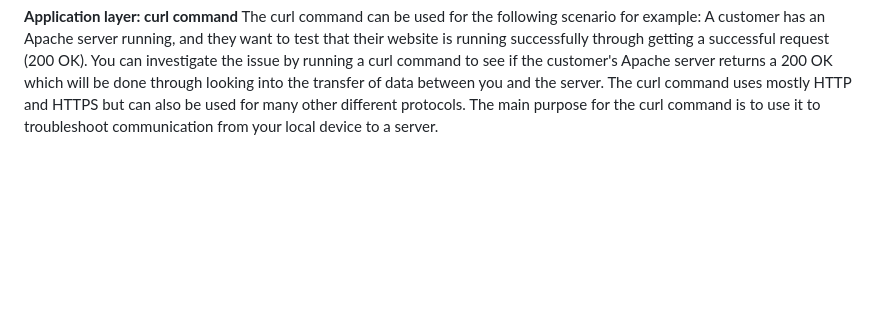
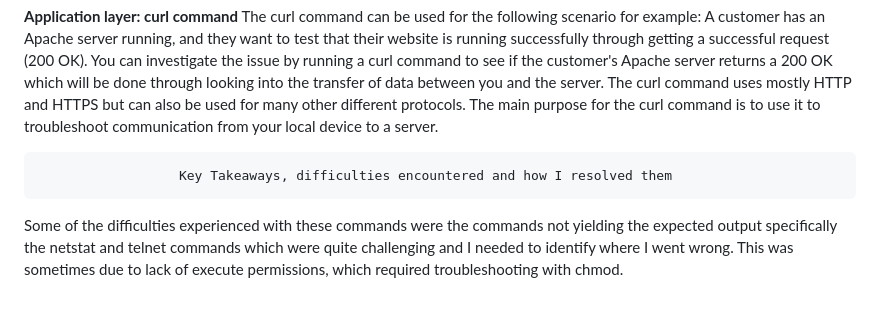
Before and after one commit to Zwi2801/AWS-restart, a Markdown page: LABS/Networking /Lab 265: Internet Protocol Troubleshooting commands.md, the part around the change. Drawn GitHub-style; blank space fills up the shorter version.

```diff
--- a/LABS/Networking /Lab 265: Internet Protocol Troubleshooting commands.md
+++ b/LABS/Networking /Lab 265: Internet Protocol Troubleshooting commands.md
@@ -38,3 +38,7 @@ Part of the resolution is that you can run telnet 192.168.10.5 80 to ensure that
 **Application layer: curl command**
 The curl command can be used for the following scenario for example: A customer has an Apache server running, and they want to test that their website is running successfully through getting a successful request (200 OK).
 You can investigate the issue by running a curl command to see if the customer's Apache server returns a 200 OK which will be done through looking into the transfer of data between you and the server. The curl command uses mostly HTTP and HTTPS but can also be used for many other different protocols. The main purpose for the curl command is to use it to troubleshoot communication from your local device to a server.
+
+                      Key Takeaways, difficulties encountered and how I resolved them
+
+Some of the difficulties experienced with these commands were the commands not yielding the expected output specifically the netstat and telnet commands which were quite challenging and I needed to identify where I went wrong. This was sometimes due to lack of execute permissions, which required troubleshooting with chmod.
```
